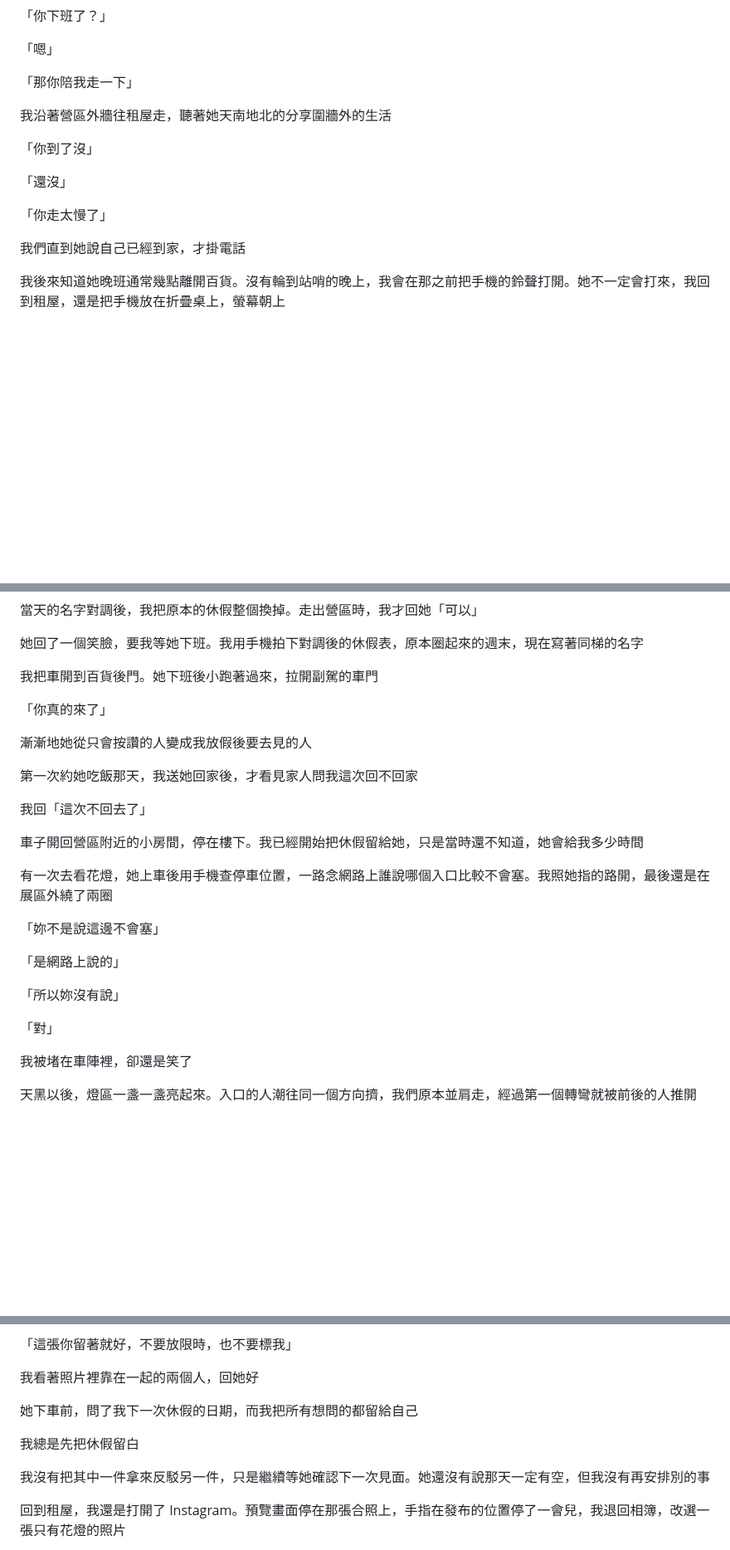
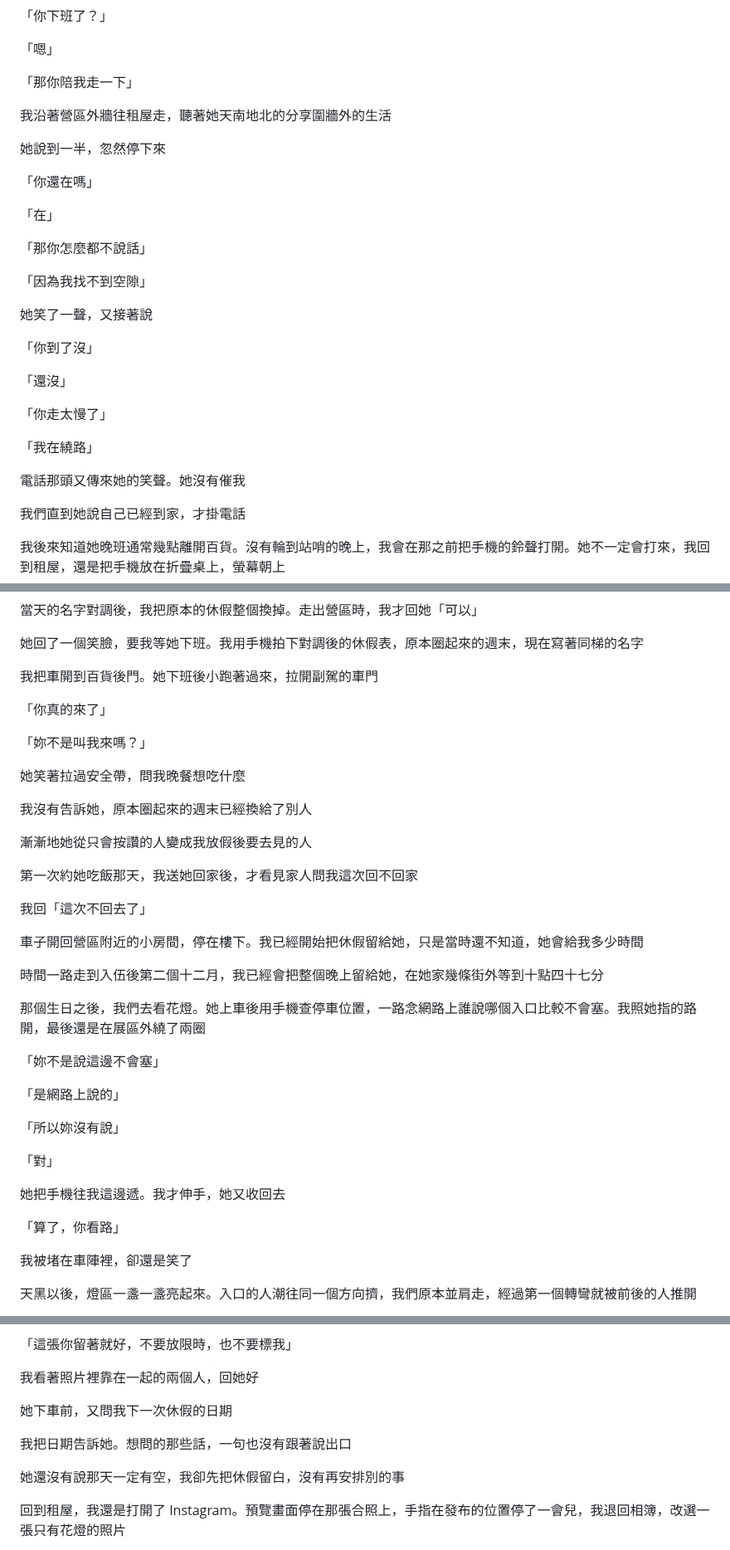
Before and after one commit to Rayyyyyyyyyyyyyyyyyyyy/book-reader, a Markdown page: book-reader/book-v2/05-第二順位.md, 3 parts joined by grey strips. Shown at 83% size. Drawn GitHub-style; blank space fills up the shorter version.

```diff
--- a/book-reader/book-v2/05-第二順位.md
+++ b/book-reader/book-v2/05-第二順位.md
@@ -242,11 +242,27 @@
 
 我沿著營區外牆往租屋走，聽著她天南地北的分享圍牆外的生活
 
+她說到一半，忽然停下來
+
+「你還在嗎」
+
+「在」
+
+「那你怎麼都不說話」
+
+「因為我找不到空隙」
+
+她笑了一聲，又接著說
+
 「你到了沒」
 
 「還沒」
 
 「你走太慢了」
+
+「我在繞路」
+
+電話那頭又傳來她的笑聲。她沒有催我
 
 我們直到她說自己已經到家，才掛電話
 
@@ -272,6 +288,12 @@
 
 「你真的來了」
 
+「妳不是叫我來嗎？」
+
+她笑著拉過安全帶，問我晚餐想吃什麼
+
+我沒有告訴她，原本圈起來的週末已經換給了別人
+
 漸漸地她從只會按讚的人變成我放假後要去見的人
 
 第一次約她吃飯那天，我送她回家後，才看見家人問我這次回不回家
@@ -280,7 +302,9 @@
 
 車子開回營區附近的小房間，停在樓下。我已經開始把休假留給她，只是當時還不知道，她會給我多少時間
 
-有一次去看花燈，她上車後用手機查停車位置，一路念網路上誰說哪個入口比較不會塞。我照她指的路開，最後還是在展區外繞了兩圈
+時間一路走到入伍後第二個十二月，我已經會把整個晚上留給她，在她家幾條街外等到十點四十七分
+
+那個生日之後，我們去看花燈。她上車後用手機查停車位置，一路念網路上誰說哪個入口比較不會塞。我照她指的路開，最後還是在展區外繞了兩圈
 
 「妳不是說這邊不會塞」
 
@@ -289,6 +313,10 @@
 「所以妳沒有說」
 
 「對」
+
+她把手機往我這邊遞。我才伸手，她又收回去
+
+「算了，你看路」
 
 我被堵在車陣裡，卻還是笑了
 
@@ -368,11 +396,11 @@
 
 我看著照片裡靠在一起的兩個人，回她好
 
-她下車前，問了我下一次休假的日期，而我把所有想問的都留給自己
+她下車前，又問我下一次休假的日期
 
-我總是先把休假留白
+我把日期告訴她。想問的那些話，一句也沒有跟著說出口
 
-我沒有把其中一件拿來反駁另一件，只是繼續等她確認下一次見面。她還沒有說那天一定有空，但我沒有再安排別的事
+她還沒有說那天一定有空，我卻先把休假留白，沒有再安排別的事
 
 回到租屋，我還是打開了 Instagram。預覽畫面停在那張合照上，手指在發布的位置停了一會兒，我退回相簿，改選一張只有花燈的照片
 
```
Also changed, not shown: other parts of book-reader/book-v2/05-第二順位.md (+14 -6 lines).
